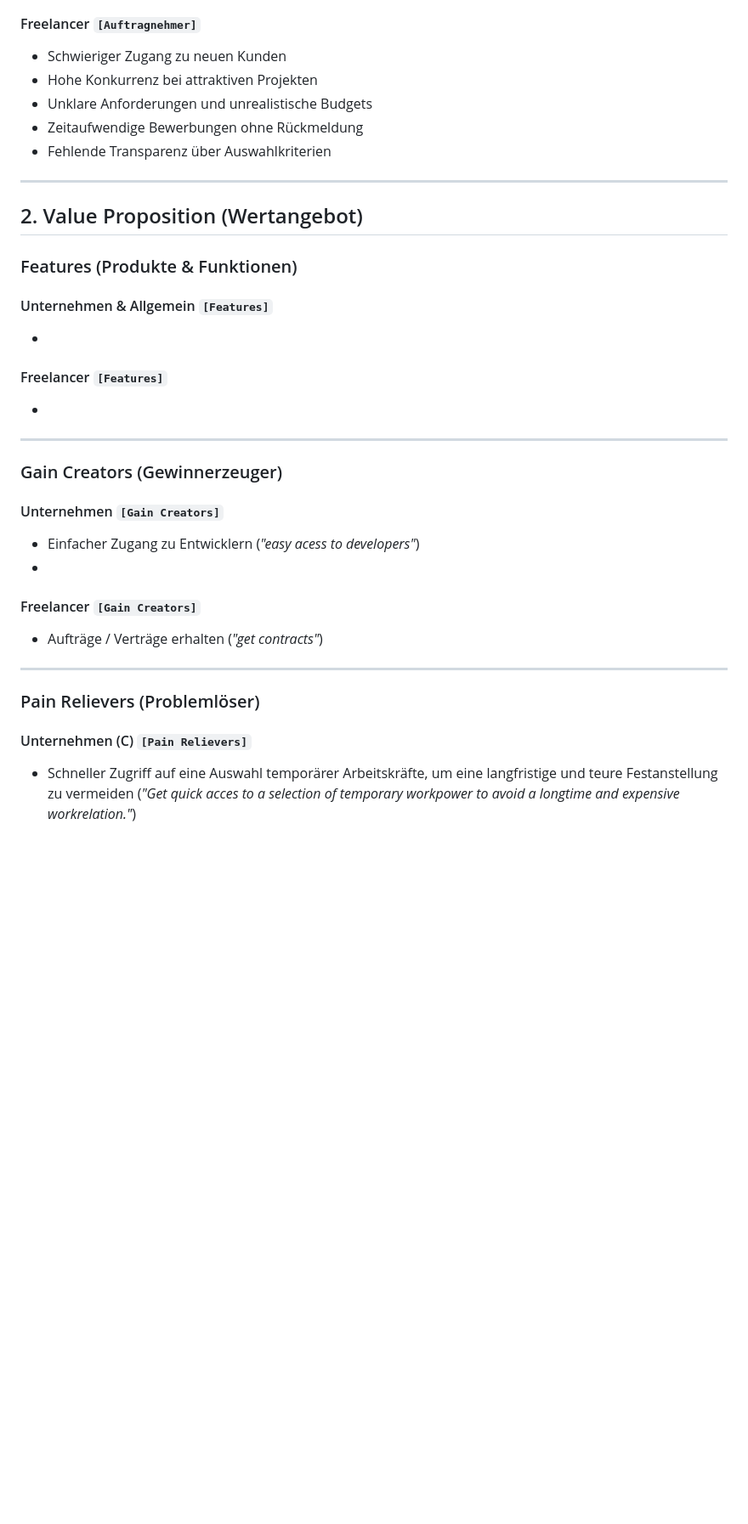
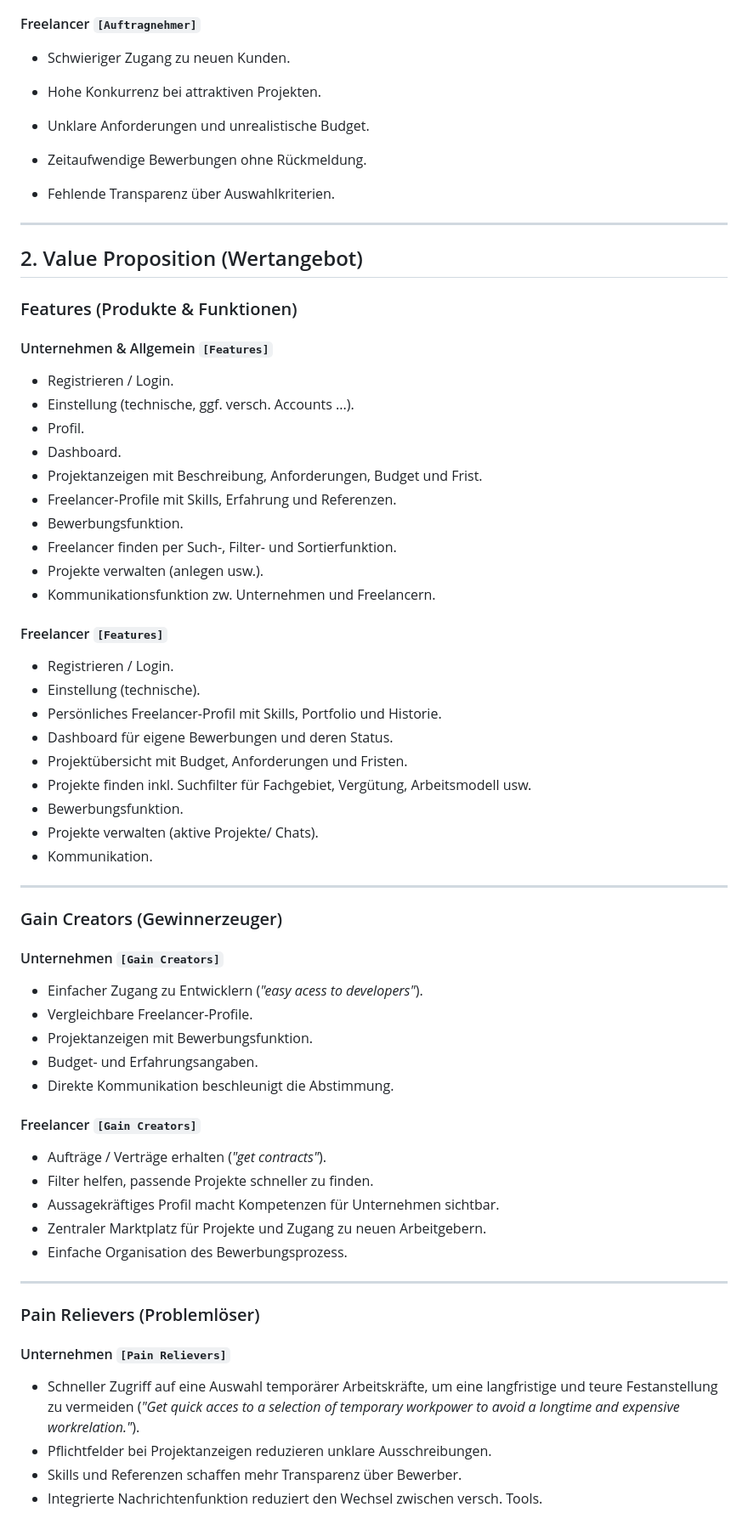
Before and after one commit to zaole05-stack/Project-SkillBridge, a Markdown page: docs/discovery/Value_proposition.md, the part around one of its changes. Shown at 85% size. Rendered like a GitHub page; blank space fills up the shorter version.

```diff
--- a/docs/discovery/Value_proposition.md
+++ b/docs/discovery/Value_proposition.md
@@ -67,11 +94,14 @@
 
 #### Freelancer `[Auftragnehmer]`
-* Schwieriger Zugang zu neuen Kunden
-* Hohe Konkurrenz bei attraktiven Projekten
-* Unklare Anforderungen und unrealistische Budgets
-* Zeitaufwendige Bewerbungen ohne Rückmeldung
-* Fehlende Transparenz über Auswahlkriterien
+- Schwieriger Zugang zu neuen Kunden.
 
+- Hohe Konkurrenz bei attraktiven Projekten.
+
+- Unklare Anforderungen und unrealistische Budget.
+
+- Zeitaufwendige Bewerbungen ohne Rückmeldung.
+
+- Fehlende Transparenz über Auswahlkriterien.
 
 
 ---
@@ -82,25 +112,54 @@
 ### Features (Produkte & Funktionen)
 
 #### Unternehmen & Allgemein `[Features]`
-*
+- Registrieren / Login.
+- Einstellung (technische, ggf. versch. Accounts ...).
+- Profil.
+- Dashboard.
+- Projektanzeigen mit Beschreibung, Anforderungen, Budget und Frist.
+- Freelancer-Profile mit Skills, Erfahrung und Referenzen.
+- Bewerbungsfunktion.
+- Freelancer finden per Such-, Filter- und Sortierfunktion.
+- Projekte verwalten (anlegen usw.).
+- Kommunikationsfunktion zw. Unternehmen und Freelancern.
 
 #### Freelancer  `[Features]`
-*
+- Registrieren / Login.
+- Einstellung (technische).
+- Persönliches Freelancer-Profil mit Skills, Portfolio und Historie.
+- Dashboard für eigene Bewerbungen und deren Status.
+- Projektübersicht mit Budget, Anforderungen und Fristen.
+- Projekte finden inkl. Suchfilter für Fachgebiet, Vergütung, Arbeitsmodell usw.
+- Bewerbungsfunktion.
+- Projekte verwalten (aktive Projekte/ Chats).
+- Kommunikation.
+
 ---
 
 ### Gain Creators (Gewinnerzeuger)
 
 #### Unternehmen  `[Gain Creators]`
-* Einfacher Zugang zu Entwicklern (*"easy acess to developers"*)
-*
+- Einfacher Zugang zu Entwicklern (*"easy acess to developers"*).
+- Vergleichbare Freelancer-Profile.
+- Projektanzeigen mit Bewerbungsfunktion.
+- Budget- und Erfahrungsangaben.
+- Direkte Kommunikation beschleunigt die Abstimmung.
 
 #### Freelancer `[Gain Creators]`
-* Aufträge / Verträge erhalten (*"get contracts"*)
+- Aufträge / Verträge erhalten (*"get contracts"*).
+- Filter helfen, passende Projekte schneller zu finden.
+- Aussagekräftiges Profil macht Kompetenzen für Unternehmen sichtbar.
+- Zentraler Marktplatz für Projekte und Zugang zu neuen Arbeitgebern.
+- Einfache Organisation des Bewerbungsprozess.
+
 
 ---
 
 ### Pain Relievers (Problemlöser)
 
-#### Unternehmen (C) `[Pain Relievers]`
-* Schneller Zugriff auf eine Auswahl temporärer Arbeitskräfte, um eine langfristige und teure Festanstellung zu vermeiden (*"Get quick acces to a selection of temporary workpower to avoid a longtime and expensive workrelation."*)
+#### Unternehmen  `[Pain Relievers]`
+- Schneller Zugriff auf eine Auswahl temporärer Arbeitskräfte, um eine langfristige und teure Festanstellung zu vermeiden (*"Get quick acces to a selection of temporary workpower to avoid a longtime and expensive workrelation."*).
+- Pflichtfelder bei Projektanzeigen reduzieren unklare Ausschreibungen.
+- Skills und Referenzen schaffen mehr Transparenz über Bewerber.
+- Integrierte Nachrichtenfunktion reduziert den Wechsel zwischen versch. Tools.
 
```
Also changed, not shown: other parts of docs/discovery/Value_proposition.md (+62 -30 lines).
